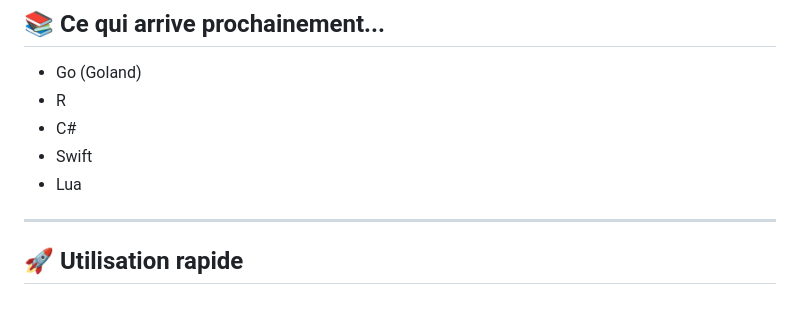
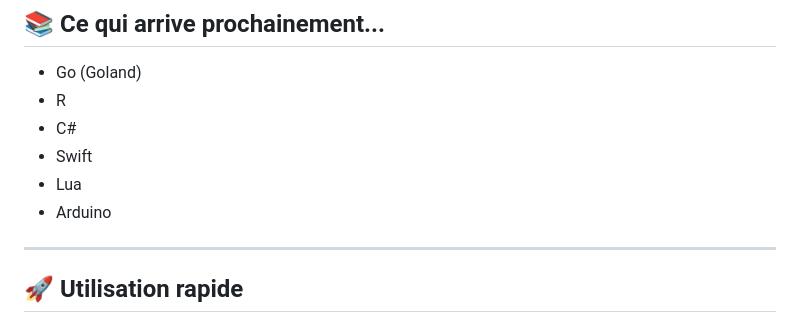
Before and after one commit to AlexerV/alexer-programmation, a Markdown page: README.md, the part around the change. Rendered like a GitHub page.

```diff
--- a/README.md
+++ b/README.md
@@ -36,6 +36,7 @@ Que tu sois débutant ou que tu veuilles revoir des bases, tu trouveras ici du c
 - C#
 - Swift
 - Lua
+- Arduino
 
 ---
 
```
